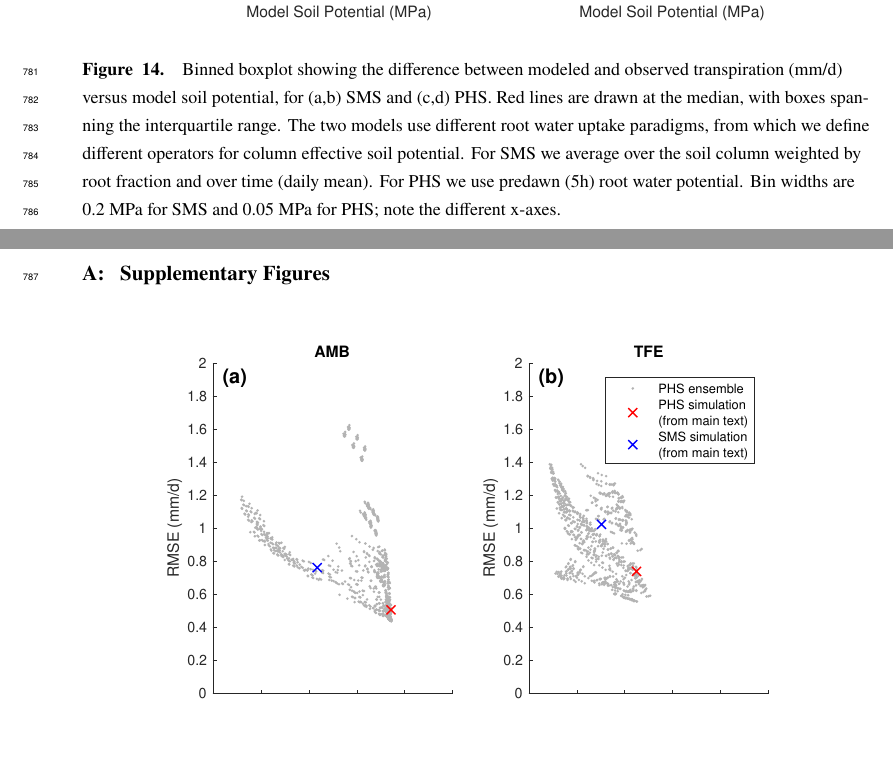
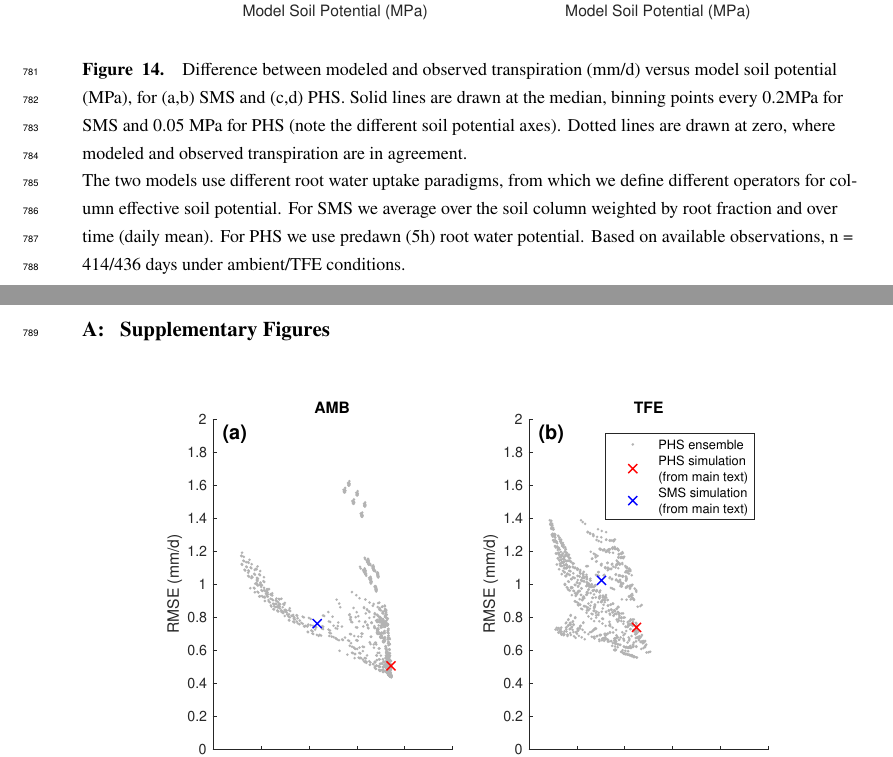
Before and after one commit to djk2120/james, a LaTeX document (ms/james.tex): two parts of pages 31 and 32 of 56, joined at a grey line, cut so that both start at the same text, the shorter picture padded with empty space. Compiled offline with pdfLaTeX.

Commit message:
update error fig

```diff
--- a/ms/james.tex
+++ b/ms/james.tex
@@ -972,13 +972,16 @@ PHS simulates substantial HR at our test site, both upwards and downwards (Figur
 
               \begin{figure}[h]
      \centering
-     \includegraphics[width=30pc]{../figs3/sm3.pdf}
-     \caption{Binned boxplot showing the difference between modeled and observed transpiration (mm/d) versus model soil potential, for (a,b) SMS and (c,d) PHS.
-     Red lines are drawn at the median, with boxes spanning the interquartile range.
+     \includegraphics[width=30pc]{../figs3/t_err.pdf}
+     \caption{Difference between modeled and observed transpiration (mm/d) versus model soil potential (MPa), for (a,b) SMS and (c,d) PHS.
+     Solid lines are drawn at the median, binning points every 0.2MPa for SMS and 0.05 MPa for PHS (note the different soil potential axes).
+     Dotted lines are drawn at zero, where modeled and observed transpiration are in agreement.
+
      The two models use different root water uptake paradigms, from which we define different operators for column effective soil potential.
      For SMS we average over the soil column weighted by root fraction and over time (daily mean).
      For PHS we use predawn (5h) root water potential.
-     Bin widths are 0.2 MPa for SMS and 0.05 MPa for PHS; note the different x-axes.
+     Based on available observations, n = 414/436 days under ambient/TFE conditions.
+
 }
      \label{fig:cool}
   \end{figure}
```
Also changed, not shown: figs3/t_err.pdf (added), ms/james.pdf, 3 other files.
